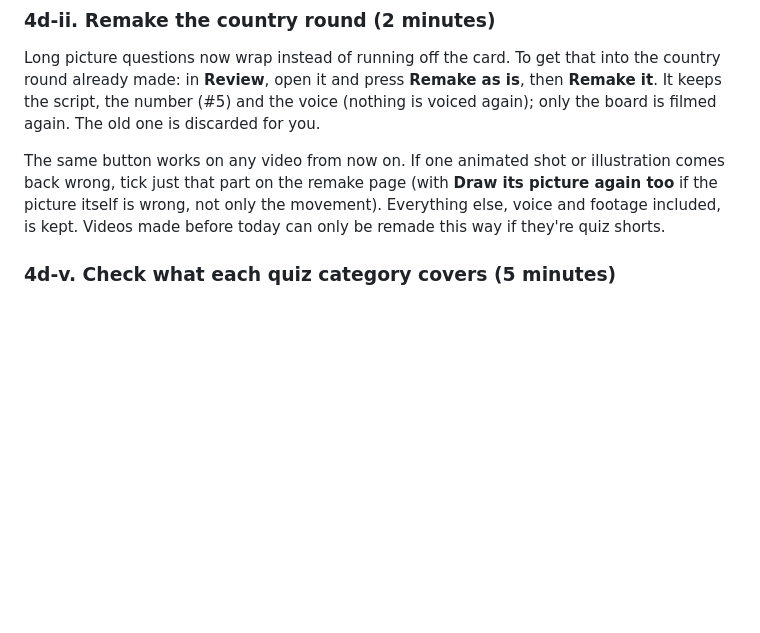
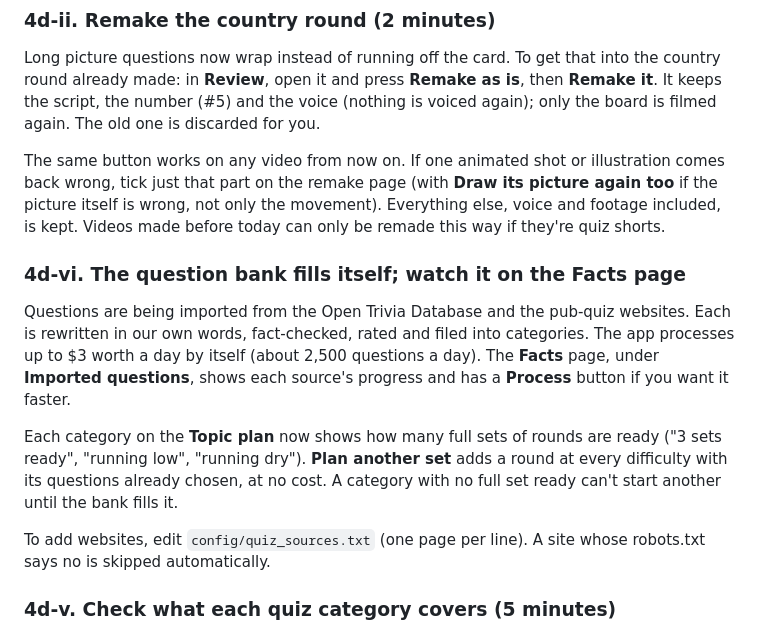
Before and after one commit to JackWhetnall/shorts-pipeline, a Markdown page: TASKS.md, the part around the change. Rendered like a GitHub page; blank space fills up the shorter version.

```diff
--- a/TASKS.md
+++ b/TASKS.md
@@ -149,6 +149,23 @@ illustration comes back wrong, tick just that part on the remake page
 only the movement). Everything else, voice and footage included, is
 kept. Videos made before today can only be remade this way if they're
 quiz shorts.
+
+### 4d-vi. The question bank fills itself; watch it on the Facts page
+Questions are being imported from the Open Trivia Database and the
+pub-quiz websites. Each is rewritten in our own words, fact-checked,
+rated and filed into categories. The app processes up to $3 worth a day
+by itself (about 2,500 questions a day). The **Facts** page, under
+**Imported questions**, shows each source's progress and has a
+**Process** button if you want it faster.
+
+Each category on the **Topic plan** now shows how many full sets of
+rounds are ready ("3 sets ready", "running low", "running dry").
+**Plan another set** adds a round at every difficulty with its questions
+already chosen, at no cost. A category with no full set ready can't
+start another until the bank fills it.
+
+To add websites, edit `config/quiz_sources.txt` (one page per line). A
+site whose robots.txt says no is skipped automatically.
 
 ### 4d-v. Check what each quiz category covers (5 minutes)
 Renaming Mythology to Ancient History had kept all its mythology
```
Also changed, not shown: docs/decisions/061-imported-questions.md (+28 -0 lines).
